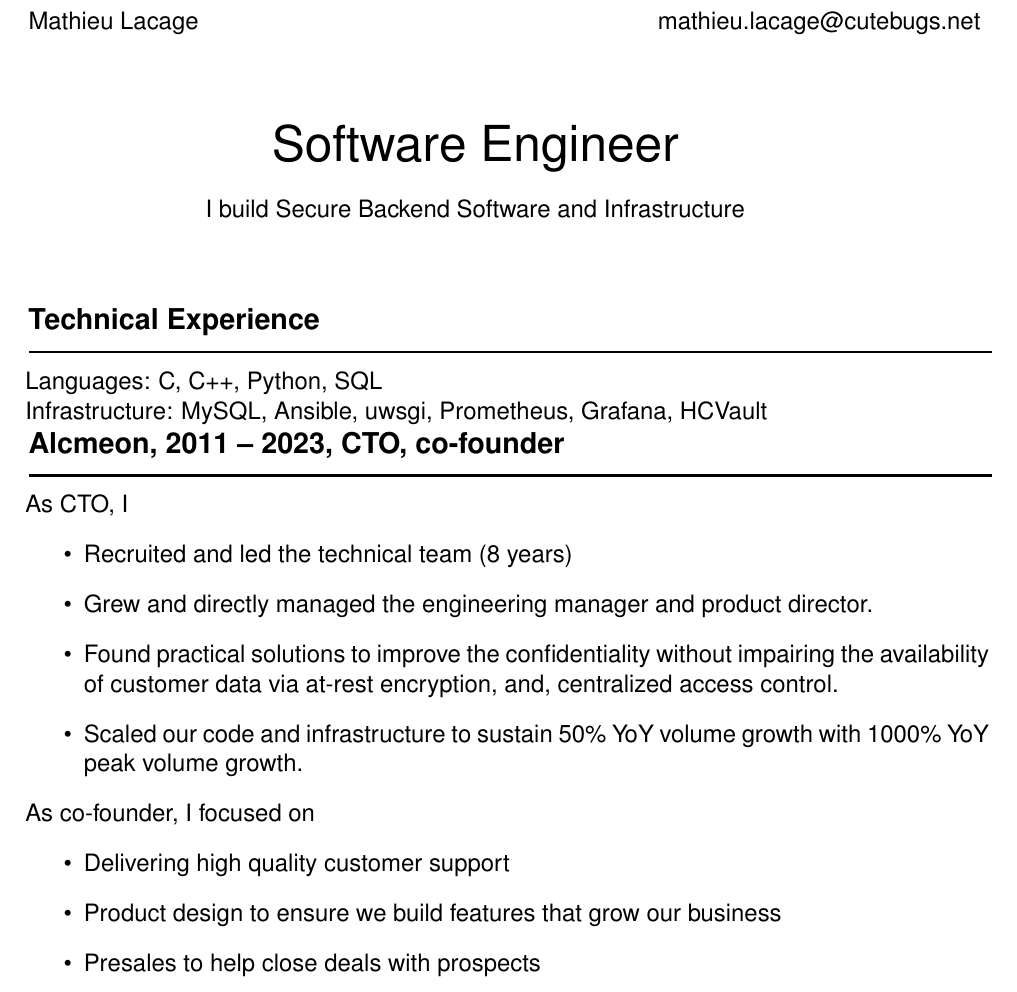
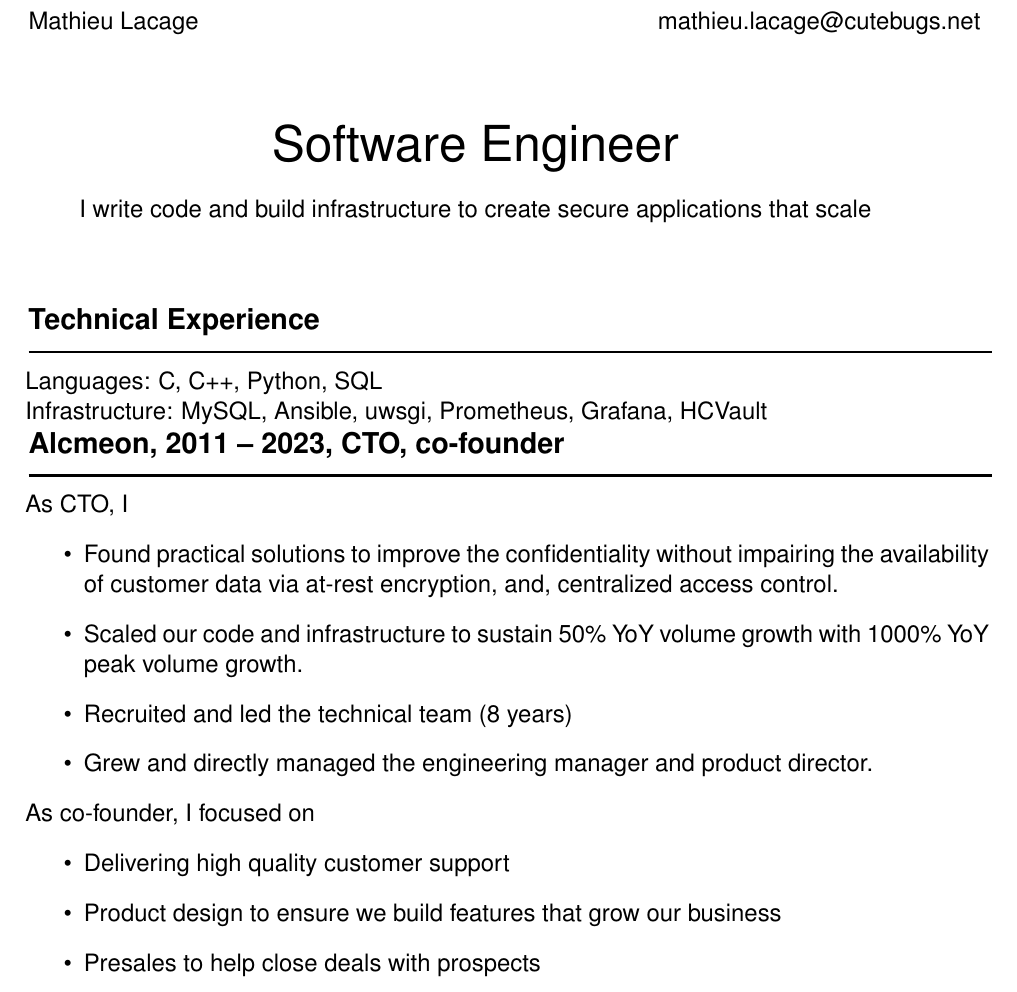
Before and after one commit to mathieu-lacage/mathieu-lacage.github.io, a LaTeX CV (resume/cv.tex): part of page 1 of 2, cut so that both start at the same text. Compiled offline with LaTeX, dvips and Ghostscript.

Commit message:
small tweaks

```diff
--- a/resume/cv.tex
+++ b/resume/cv.tex
@@ -67,7 +67,8 @@ Mathieu Lacage & mathieu.lacage@cutebugs.net\\
 \begin{center}{\huge Software Engineer}\end{center}
 
 \begin{center}
-I build Secure Backend Software and Infrastructure
+I write code and build infrastructure to create
+secure applications that scale
 \end{center}
 
 \vspace{1cm}
@@ -83,14 +84,14 @@ Infrastructure: MySQL, Ansible, uwsgi, Prometheus, Grafana, HCVault
 
 As CTO, I
 \begin{itemize}
-\item Recruited and led the technical team (8 years)
-\item Grew and directly managed the engineering manager and product
-        director.
 \item Found practical solutions to improve the confidentiality
         without impairing the availability of customer data via
         at-rest encryption, and, centralized access control.
 \item Scaled our code and infrastructure to sustain
         50\% YoY volume growth with 1000\% YoY peak volume growth.
+\item Recruited and led the technical team (8 years)
+\item Grew and directly managed the engineering manager and product
+        director.
 \end{itemize}
 
 
```
